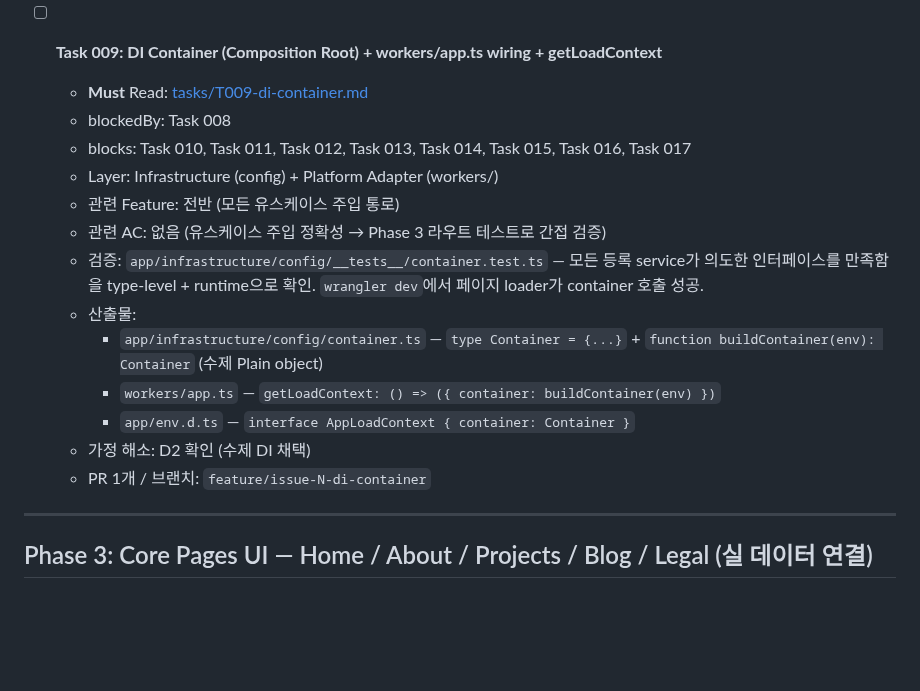
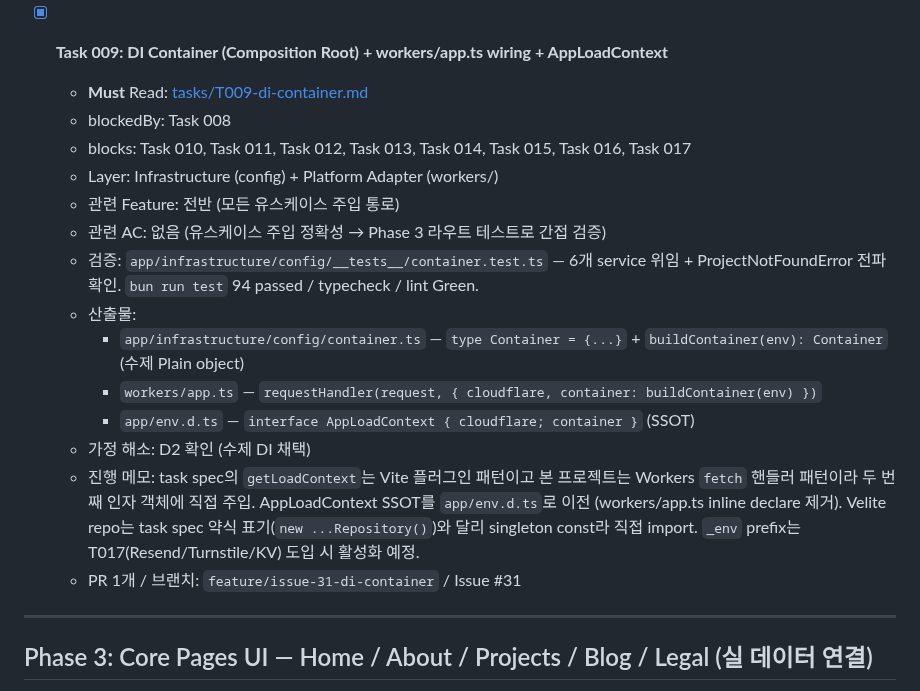
Before and after one commit to onepunch-tk/tkstar-dev-site, a Markdown page: docs/ROADMAP.md, the part around the change. Drawn GitHub-style; blank space fills up the shorter version.

Commit message:
📝 docs(T009): mark Done + 진행 메모 (Composition Root)
- ROADMAP T009 → [x] Done, 산출물/진행 메모 갱신
- tasks/T009-di-container.md → Status ✅ Done, branch feature/issue-31-di-container 확정

진행 메모: Workers fetch 핸들러 패턴이라 task spec의 getLoadContext 대신
requestHandler 두 번째 인자에 직접 주입. AppLoadContext SSOT를 app/env.d.ts로 단일화.

```diff
--- a/docs/ROADMAP.md
+++ b/docs/ROADMAP.md
@@ -224,20 +224,21 @@ tkstarDev는 다음 핵심 가치를 단일 도메인에서 달성한다:
   - 진행 메모: 4-cycle TDD (Project → Post → Legal → Refactor). velite 0.3.1 typegen이 Zod 3 internal 타입을 노출시켜 TS4082 폭발 → `scripts/patch-velite-types.mjs`로 `.velite/index.d.ts` clean override (velite:build에 chained). vitest `resolve.tsconfigPaths` 활성화로 `~` alias 동작. 공통 헬퍼 3개(`assertExists`, `sortByDateDesc`, `findAdjacent`) 추출. code-reviewer Medium fix: cache `Object.freeze` + defensive copy(`[...cache]`).
   - PR 1개 / 브랜치: `feature/issue-29-content-ports-repos` / Issue #29
 
-- [ ] **Task 009: DI Container (Composition Root) + workers/app.ts wiring + getLoadContext**
+- [x] **Task 009: DI Container (Composition Root) + workers/app.ts wiring + AppLoadContext**
   - **Must** Read: [tasks/T009-di-container.md](tasks/T009-di-container.md)
   - blockedBy: Task 008
   - blocks: Task 010, Task 011, Task 012, Task 013, Task 014, Task 015, Task 016, Task 017
   - Layer: Infrastructure (config) + Platform Adapter (workers/)
   - 관련 Feature: 전반 (모든 유스케이스 주입 통로)
   - 관련 AC: 없음 (유스케이스 주입 정확성 → Phase 3 라우트 테스트로 간접 검증)
-  - 검증: `app/infrastructure/config/__tests__/container.test.ts` — 모든 등록 service가 의도한 인터페이스를 만족함을 type-level + runtime으로 확인. `wrangler dev`에서 페이지 loader가 container 호출 성공.
+  - 검증: `app/infrastructure/config/__tests__/container.test.ts` — 6개 service 위임 + ProjectNotFoundError 전파 확인. `bun run test` 94 passed / typecheck / lint Green.
   - 산출물:
-    - `app/infrastructure/config/container.ts` — `type Container = {...}` + `function buildContainer(env): Container` (수제 Plain object)
-    - `workers/app.ts` — `getLoadContext: () => ({ container: buildContainer(env) })`
-    - `app/env.d.ts` — `interface AppLoadContext { container: Container }`
+    - `app/infrastructure/config/container.ts` — `type Container = {...}` + `buildContainer(env): Container` (수제 Plain object)
+    - `workers/app.ts` — `requestHandler(request, { cloudflare, container: buildContainer(env) })`
+    - `app/env.d.ts` — `interface AppLoadContext { cloudflare; container }` (SSOT)
   - 가정 해소: D2 확인 (수제 DI 채택)
-  - PR 1개 / 브랜치: `feature/issue-N-di-container`
+  - 진행 메모: task spec의 `getLoadContext`는 Vite 플러그인 패턴이고 본 프로젝트는 Workers `fetch` 핸들러 패턴이라 두 번째 인자 객체에 직접 주입. AppLoadContext SSOT를 `app/env.d.ts`로 이전 (workers/app.ts inline declare 제거). Velite repo는 task spec 약식 표기(`new ...Repository()`)와 달리 singleton const라 직접 import. `_env` prefix는 T017(Resend/Turnstile/KV) 도입 시 활성화 예정.
+  - PR 1개 / 브랜치: `feature/issue-31-di-container` / Issue #31
 
 ---
 
```
Also changed, not shown: docs/tasks/T009-di-container.md (+2 -2 lines).
